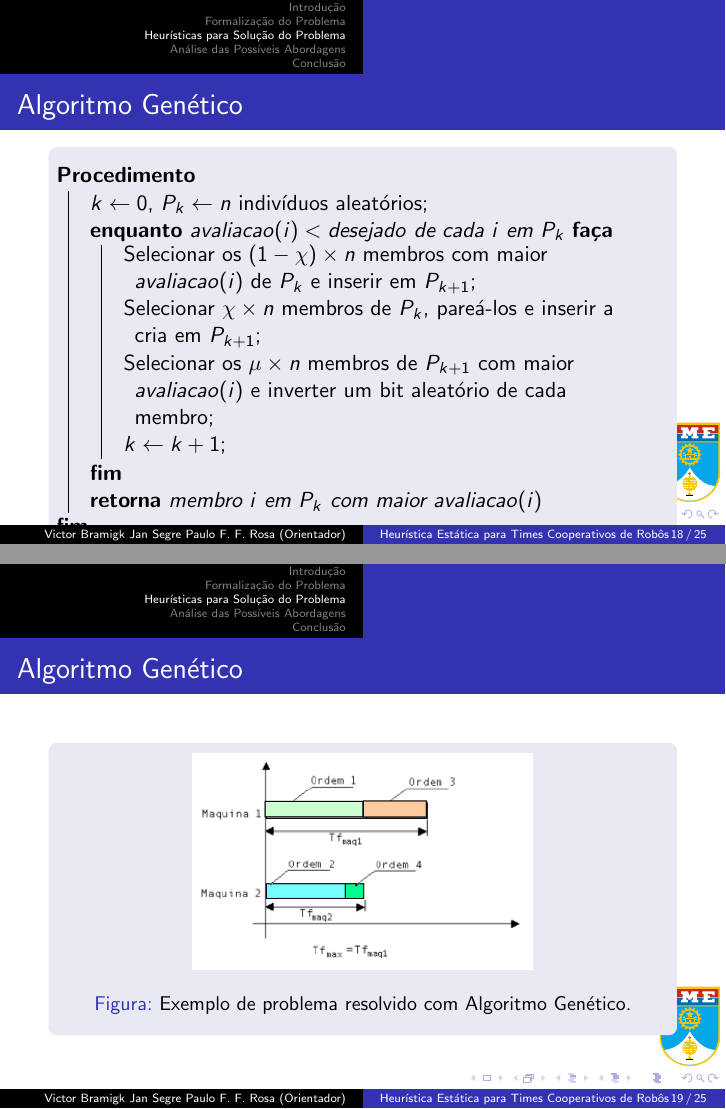
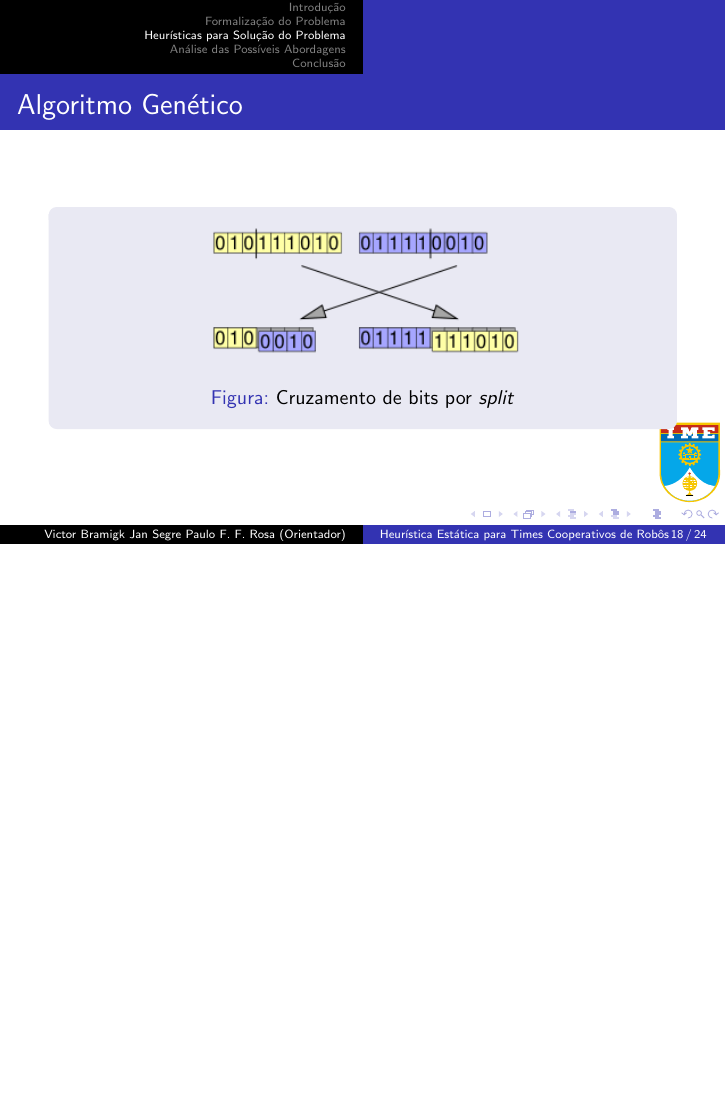
Before and after one commit to legacy-roboime/ip-jan-bramigk, LaTeX slides (relatorio/apresentacao.tex, which reads relatorio/sections/alg_gen.tex): pages 18 and 19 of 25 before the commit and page 18 of 24 after it, the two joined at a grey line, the shorter picture padded with empty space. Compiled offline with pdfLaTeX.

Commit message:
Improving presentation.

```diff
--- a/relatorio/sections/alg_gen.tex
+++ b/relatorio/sections/alg_gen.tex
@@ -1,54 +1,54 @@
-\frame{
-\frametitle{Algoritmo Genético}
-\begin{block}{}
-
-%\begin{lstlisting}
-\begin{algorithm}[H]
-\SetKwBlock{Procedimento}{Procedimento}{fim}
-
-%Algorithm: GA(n, \ki, \mu)
-\Procedimento{
-  %// Initialise generation 0:
-  $k \leftarrow 0$, $P_k \leftarrow n$ indivíduos aleatórios\;
-  %// EvaluatePk:
-  %\Para{cada $i$ em $P_k$}
-  %Compute ﬁtness(i) for each i ∈ Pk;
-  %Computar a $avaliacao(i)$ para cada $i$ em $P_k$\;
-  %while ﬁtness of ﬁttest individual in Pk is not high enough;
-  %\Enqto{a $avaliacao(i)$ de cada $i$ em $P_k$ não for boa o suficiente}{
-  \Enqto{$avaliacao(i) < desejado$ de cada $i$ em $P_k$}{
-    %// Create generation k + 1:
-    %// 1. Copy:
-    %Select (1−χ)×n members ofPk and insert into Pk+1;
-    Selecionar os $(1 - \chi) \times n$ membros com maior $avaliacao(i)$ de $P_k$ e inserir em $P_{k+1}$\;
-    %// 2. Crossover:
-    %Select χ×n members of Pk; pair them up; produce offspring; insert the offspring into Pk+1;
-    Selecionar $\chi \times n$ membros de $P_k$, pareá-los e inserir a cria em $P_{k+1}$\;
-    %// 3. Mutate:
-    %Select µ×n members of Pk+1; invert a randomly-selected bit in each;
-    Selecionar os $\mu \times n$ membros de $P_{k+1}$ com maior $avaliacao(i)$ e inverter um bit aleatório de cada membro\;
-    %// Evaluate Pk+1:
-    %Compute ﬁtness(i) for each i ∈ Pk;
-    %Computar a $avaliacao(i)$ para cada $i$ em $P_{k+1}$\;
-    %// Increment:
-    %k := k + 1;
-    $k \leftarrow k + 1$\;
-  }
-%return the ﬁttest individual from Pk;ut your code here.
-  \Retorna{membro $i$ em $P_k$ com maior $avaliacao(i)$}
-}
-\caption{Pseudo código de um Algoritmo Genético}
-\end{algorithm}
-\end{block}
-}
+%\frame{
+%\frametitle{Algoritmo Genético}
+%\begin{block}{}
+%
+%%\begin{lstlisting}
+%\begin{algorithm}[H]
+%\SetKwBlock{Procedimento}{Procedimento}{fim}
+%
+%%Algorithm: GA(n, \ki, \mu)
+%\Procedimento{
+%  %// Initialise generation 0:
+%  $k \leftarrow 0$, $P_k \leftarrow n$ indivíduos aleatórios\;
+%  %// EvaluatePk:
+%  %\Para{cada $i$ em $P_k$}
+%  %Compute ﬁtness(i) for each i ∈ Pk;
+%  %Computar a $avaliacao(i)$ para cada $i$ em $P_k$\;
+%  %while ﬁtness of ﬁttest individual in Pk is not high enough;
+%  %\Enqto{a $avaliacao(i)$ de cada $i$ em $P_k$ não for boa o suficiente}{
+%  \Enqto{$avaliacao(i) < desejado$ de cada $i$ em $P_k$}{
+%    %// Create generation k + 1:
+%    %// 1. Copy:
+%    %Select (1−χ)×n members ofPk and insert into Pk+1;
+%    Selecionar os $(1 - \chi) \times n$ membros com maior $avaliacao(i)$ de $P_k$ e inserir em $P_{k+1}$\;
+%    %// 2. Crossover:
+%    %Select χ×n members of Pk; pair them up; produce offspring; insert the offspring into Pk+1;
+%    Selecionar $\chi \times n$ membros de $P_k$, pareá-los e inserir a cria em $P_{k+1}$\;
+%    %// 3. Mutate:
+%    %Select µ×n members of Pk+1; invert a randomly-selected bit in each;
+%    Selecionar os $\mu \times n$ membros de $P_{k+1}$ com maior $avaliacao(i)$ e inverter um bit aleatório de cada membro\;
+%    %// Evaluate Pk+1:
+%    %Compute ﬁtness(i) for each i ∈ Pk;
+%    %Computar a $avaliacao(i)$ para cada $i$ em $P_{k+1}$\;
+%    %// Increment:
+%    %k := k + 1;
+%    $k \leftarrow k + 1$\;
+%  }
+%%return the ﬁttest individual from Pk;ut your code here.
+%  \Retorna{membro $i$ em $P_k$ com maior $avaliacao(i)$}
+%}
+%\caption{Pseudo código de um Algoritmo Genético}
+%\end{algorithm}
+%\end{block}
+%}
 
 \frame{
 \frametitle{Algoritmo Genético}
 \begin{block}{}
 \begin{figure}[H]
 \centering
-\includegraphics[width=6cm]{figuras/ga_exemplo}
-\caption{Exemplo de problema resolvido com Algoritmo Genético.}
+\includegraphics[width=6cm]{figuras/ga_crossover}
+\caption{Cruzamento de bits por \textit{split}}
 \end{figure}
 \end{block}
 }
```
Also changed, not shown: relatorio/sections/analise.tex (+4 -3 lines), relatorio/sections/problema.tex (+2 -1 lines).
